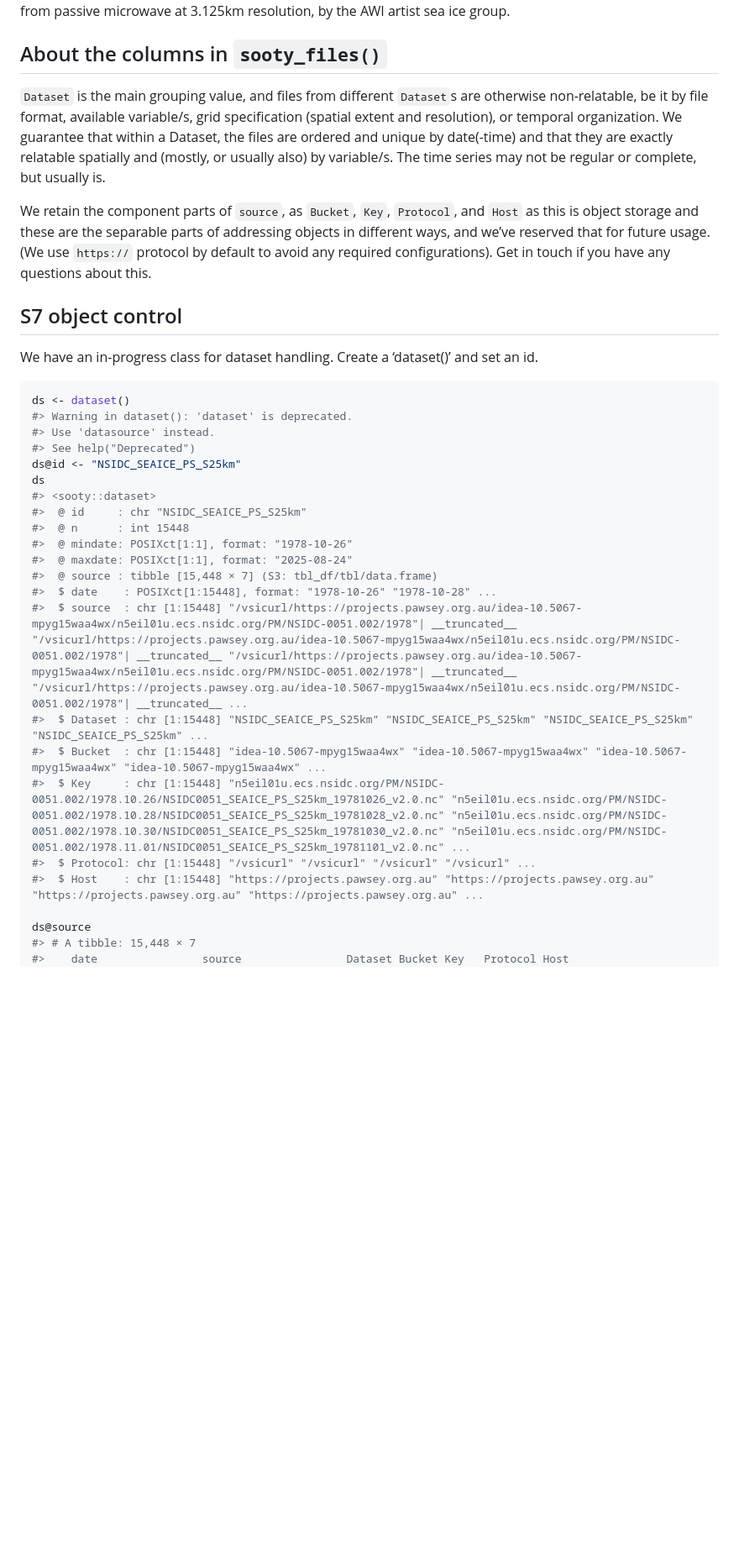
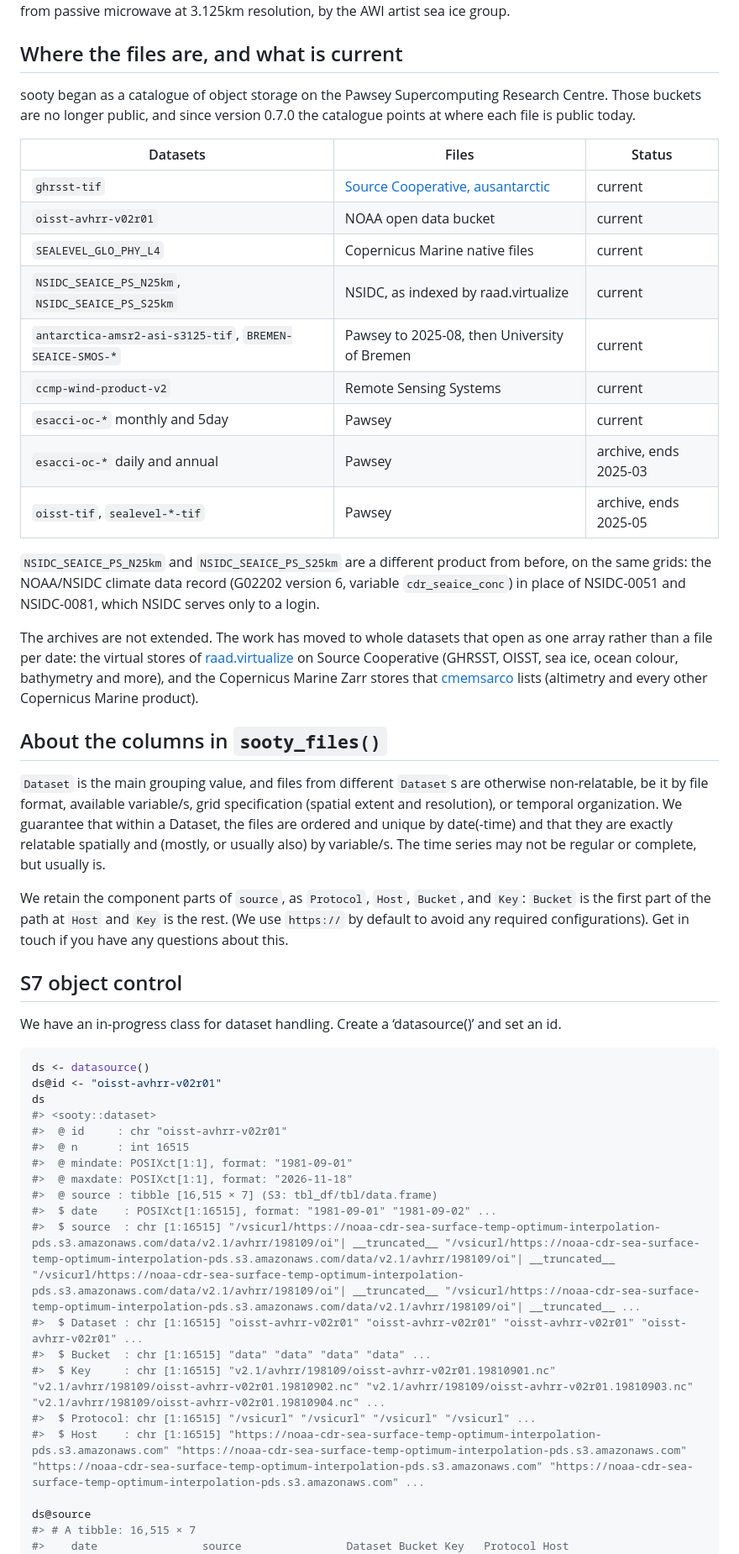
Before and after one commit to mdsumner/sooty, a Markdown page: README.md, the part around one of its changes. Shown at 84% size. Drawn GitHub-style; blank space fills up the shorter version.

````diff
--- a/README.md
+++ b/README.md
@@ -174,6 +182,38 @@ plot(project(ct, crs(r)), add = TRUE, col = "hotpink")
 That should be the state of the sea ice in the Southern Ocean at the
 latest available date, sea ice concentration from passive microwave at
 3.125km resolution, by the AWI artist sea ice group.
+
+## Where the files are, and what is current
+
+sooty began as a catalogue of object storage on the Pawsey
+Supercomputing Research Centre. Those buckets are no longer public, and
+since version 0.7.0 the catalogue points at where each file is public
+today.
+
+| Datasets                                                 | Files                                                                | Status                |
+|----------------------------------------------------------|----------------------------------------------------------------------|-----------------------|
+| `ghrsst-tif`                                             | [Source Cooperative, ausantarctic](https://source.coop/ausantarctic) | current               |
+| `oisst-avhrr-v02r01`                                     | NOAA open data bucket                                                | current               |
+| `SEALEVEL_GLO_PHY_L4`                                    | Copernicus Marine native files                                       | current               |
+| `NSIDC_SEAICE_PS_N25km`, `NSIDC_SEAICE_PS_S25km`         | NSIDC, as indexed by raad.virtualize                                 | current               |
+| `antarctica-amsr2-asi-s3125-tif`, `BREMEN-SEAICE-SMOS-*` | Pawsey to 2025-08, then University of Bremen                         | current               |
+| `ccmp-wind-product-v2`                                   | Remote Sensing Systems                                               | current               |
+| `esacci-oc-*` monthly and 5day                           | Pawsey                                                               | current               |
+| `esacci-oc-*` daily and annual                           | Pawsey                                                               | archive, ends 2025-03 |
+| `oisst-tif`, `sealevel-*-tif`                            | Pawsey                                                               | archive, ends 2025-05 |
+
+`NSIDC_SEAICE_PS_N25km` and `NSIDC_SEAICE_PS_S25km` are a different
+product from before, on the same grids: the NOAA/NSIDC climate data
+record (G02202 version 6, variable `cdr_seaice_conc`) in place of
+NSIDC-0051 and NSIDC-0081, which NSIDC serves only to a login.
+
+The archives are not extended. The work has moved to whole datasets that
+open as one array rather than a file per date: the virtual stores of
+[raad.virtualize](https://mdsumner.github.io/raad.virtualize/) on Source
+Cooperative (GHRSST, OISST, sea ice, ocean colour, bathymetry and more),
+and the Copernicus Marine Zarr stores that
+[cmemsarco](https://github.com/hypertidy/cmemsarco) lists (altimetry and
+every other Copernicus Marine product).
 
 ## About the columns in `sooty_files()`
 
@@ -185,40 +225,36 @@ ordered and unique by date(-time) and that they are exactly relatable
 spatially and (mostly, or usually also) by variable/s. The time series
 may not be regular or complete, but usually is.
 
-We retain the component parts of `source`, as `Bucket`, `Key`,
-`Protocol`, and `Host` as this is object storage and these are the
-separable parts of addressing objects in different ways, and we’ve
-reserved that for future usage. (We use `https://` protocol by default
-to avoid any required configurations). Get in touch if you have any
-questions about this.
+We retain the component parts of `source`, as `Protocol`, `Host`,
+`Bucket`, and `Key`: `Bucket` is the first part of the path at `Host`
+and `Key` is the rest. (We use `https://` by default to avoid any
+required configurations). Get in touch if you have any questions about
+this.
 
 ## S7 object control
 
-We have an in-progress class for dataset handling. Create a ‘dataset()’
-and set an id.
+We have an in-progress class for dataset handling. Create a
+‘datasource()’ and set an id.
 
 ``` r
-ds <- dataset()
-#> Warning in dataset(): 'dataset' is deprecated.
-#> Use 'datasource' instead.
-#> See help("Deprecated")
-ds@id <- "NSIDC_SEAICE_PS_S25km"
+ds <- datasource()
+ds@id <- "oisst-avhrr-v02r01"
 ds
 #> <sooty::dataset>
-#>  @ id     : chr "NSIDC_SEAICE_PS_S25km"
-#>  @ n      : int 15448
-#>  @ mindate: POSIXct[1:1], format: "1978-10-26"
-#>  @ maxdate: POSIXct[1:1], format: "2025-08-24"
-#>  @ source : tibble [15,448 × 7] (S3: tbl_df/tbl/data.frame)
-#>  $ date    : POSIXct[1:15448], format: "1978-10-26" "1978-10-28" ...
-#>  $ source  : chr [1:15448] "/vsicurl/https://projects.pawsey.org.au/idea-10.5067-mpyg15waa4wx/n5eil01u.ecs.nsidc.org/PM/NSIDC-0051.002/1978"| __truncated__ "/vsicurl/https://projects.pawsey.org.au/idea-10.5067-mpyg15waa4wx/n5eil01u.ecs.nsidc.org/PM/NSIDC-0051.002/1978"| __truncated__ "/vsicurl/https://projects.pawsey.org.au/idea-10.5067-mpyg15waa4wx/n5eil01u.ecs.nsidc.org/PM/NSIDC-0051.002/1978"| __truncated__ "/vsicurl/https://projects.pawsey.org.au/idea-10.5067-mpyg15waa4wx/n5eil01u.ecs.nsidc.org/PM/NSIDC-0051.002/1978"| __truncated__ ...
-#>  $ Dataset : chr [1:15448] "NSIDC_SEAICE_PS_S25km" "NSIDC_SEAICE_PS_S25km" "NSIDC_SEAICE_PS_S25km" "NSIDC_SEAICE_PS_S25km" ...
-#>  $ Bucket  : chr [1:15448] "idea-10.5067-mpyg15waa4wx" "idea-10.5067-mpyg15waa4wx" "idea-10.5067-mpyg15waa4wx" "idea-10.5067-mpyg15waa4wx" ...
-#>  $ Key     : chr [1:15448] "n5eil01u.ecs.nsidc.org/PM/NSIDC-0051.002/1978.10.26/NSIDC0051_SEAICE_PS_S25km_19781026_v2.0.nc" "n5eil01u.ecs.nsidc.org/PM/NSIDC-0051.002/1978.10.28/NSIDC0051_SEAICE_PS_S25km_19781028_v2.0.nc" "n5eil01u.ecs.nsidc.org/PM/NSIDC-0051.002/1978.10.30/NSIDC0051_SEAICE_PS_S25km_19781030_v2.0.nc" "n5eil01u.ecs.nsidc.org/PM/NSIDC-0051.002/1978.11.01/NSIDC0051_SEAICE_PS_S25km_19781101_v2.0.nc" ...
-#>  $ Protocol: chr [1:15448] "/vsicurl" "/vsicurl" "/vsicurl" "/vsicurl" ...
-#>  $ Host    : chr [1:15448] "https://projects.pawsey.org.au" "https://projects.pawsey.org.au" "https://projects.pawsey.org.au" "https://projects.pawsey.org.au" ...
+#>  @ id     : chr "oisst-avhrr-v02r01"
+#>  @ n      : int 16515
+#>  @ mindate: POSIXct[1:1], format: "1981-09-01"
+#>  @ maxdate: POSIXct[1:1], format: "2026-11-18"
+#>  @ source : tibble [16,515 × 7] (S3: tbl_df/tbl/data.frame)
+#>  $ date    : POSIXct[1:16515], format: "1981-09-01" "1981-09-02" ...
+#>  $ source  : chr [1:16515] "/vsicurl/https://noaa-cdr-sea-surface-temp-optimum-interpolation-pds.s3.amazonaws.com/data/v2.1/avhrr/198109/oi"| __truncated__ "/vsicurl/https://noaa-cdr-sea-surface-temp-optimum-interpolation-pds.s3.amazonaws.com/data/v2.1/avhrr/198109/oi"| __truncated__ "/vsicurl/https://noaa-cdr-sea-surface-temp-optimum-interpolation-pds.s3.amazonaws.com/data/v2.1/avhrr/198109/oi"| __truncated__ "/vsicurl/https://noaa-cdr-sea-surface-temp-optimum-interpolation-pds.s3.amazonaws.com/data/v2.1/avhrr/198109/oi"| __truncated__ ...
+#>  $ Dataset : chr [1:16515] "oisst-avhrr-v02r01" "oisst-avhrr-v02r01" "oisst-avhrr-v02r01" "oisst-avhrr-v02r01" ...
+#>  $ Bucket  : chr [1:16515] "data" "data" "data" "data" ...
+#>  $ Key     : chr [1:16515] "v2.1/avhrr/198109/oisst-avhrr-v02r01.19810901.nc" "v2.1/avhrr/198109/oisst-avhrr-v02r01.19810902.nc" "v2.1/avhrr/198109/oisst-avhrr-v02r01.19810903.nc" "v2.1/avhrr/198109/oisst-avhrr-v02r01.19810904.nc" ...
+#>  $ Protocol: chr [1:16515] "/vsicurl" "/vsicurl" "/vsicurl" "/vsicurl" ...
+#>  $ Host    : chr [1:16515] "https://noaa-cdr-sea-surface-temp-optimum-interpolation-pds.s3.amazonaws.com" "https://noaa-cdr-sea-surface-temp-optimum-interpolation-pds.s3.amazonaws.com" "https://noaa-cdr-sea-surface-temp-optimum-interpolation-pds.s3.amazonaws.com" "https://noaa-cdr-sea-surface-temp-optimum-interpolation-pds.s3.amazonaws.com" ...
 
 ds@source
-#> # A tibble: 15,448 × 7
+#> # A tibble: 16,515 × 7
 #>    date                source                Dataset Bucket Key   Protocol Host
 #>    <dttm>              <chr>                 <chr>   <chr>  <chr> <chr>    <chr>
````
Also changed, not shown: other parts of README.md (+76 -68 lines), NEWS.md (+30 -0 lines), man/figures/README-unnamed-chunk-2-1.png, 11 other files.
